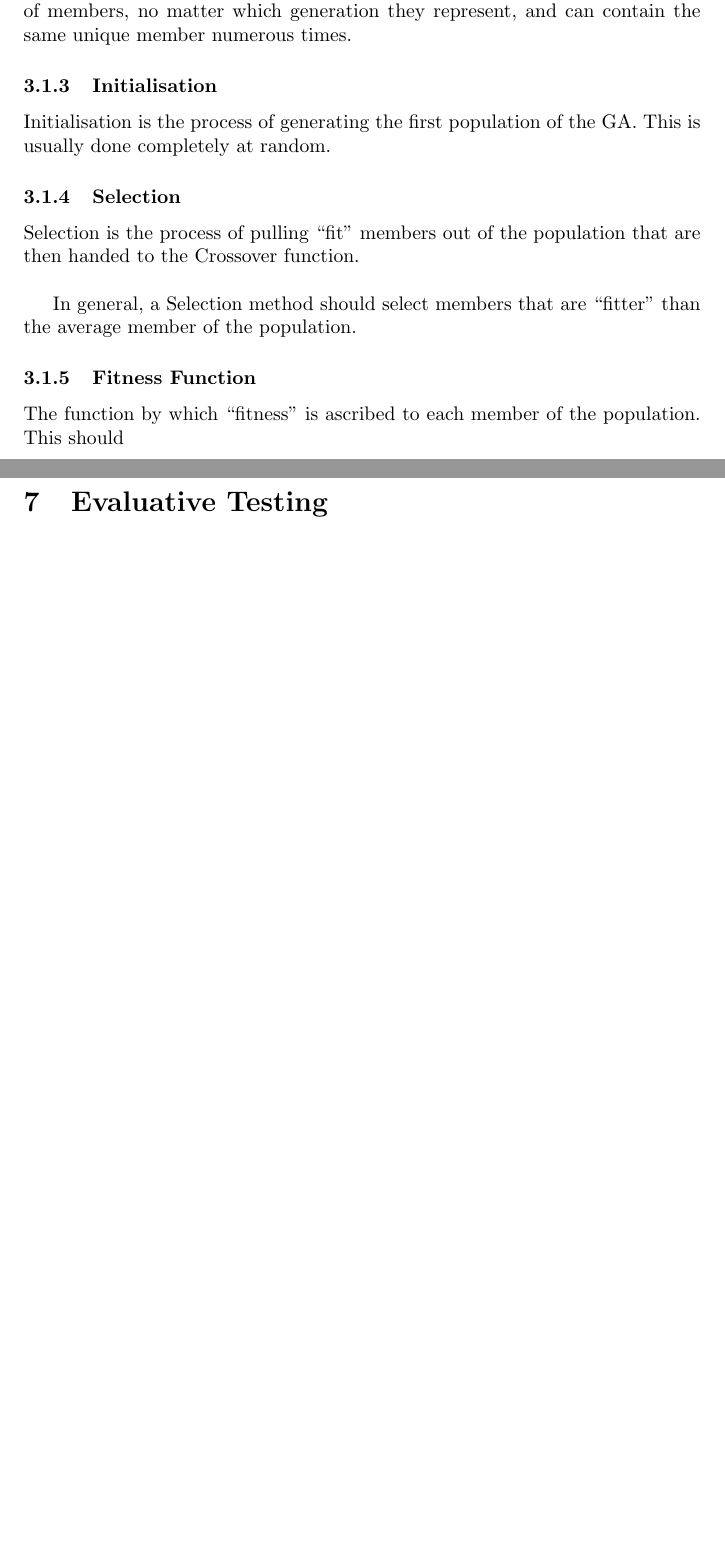
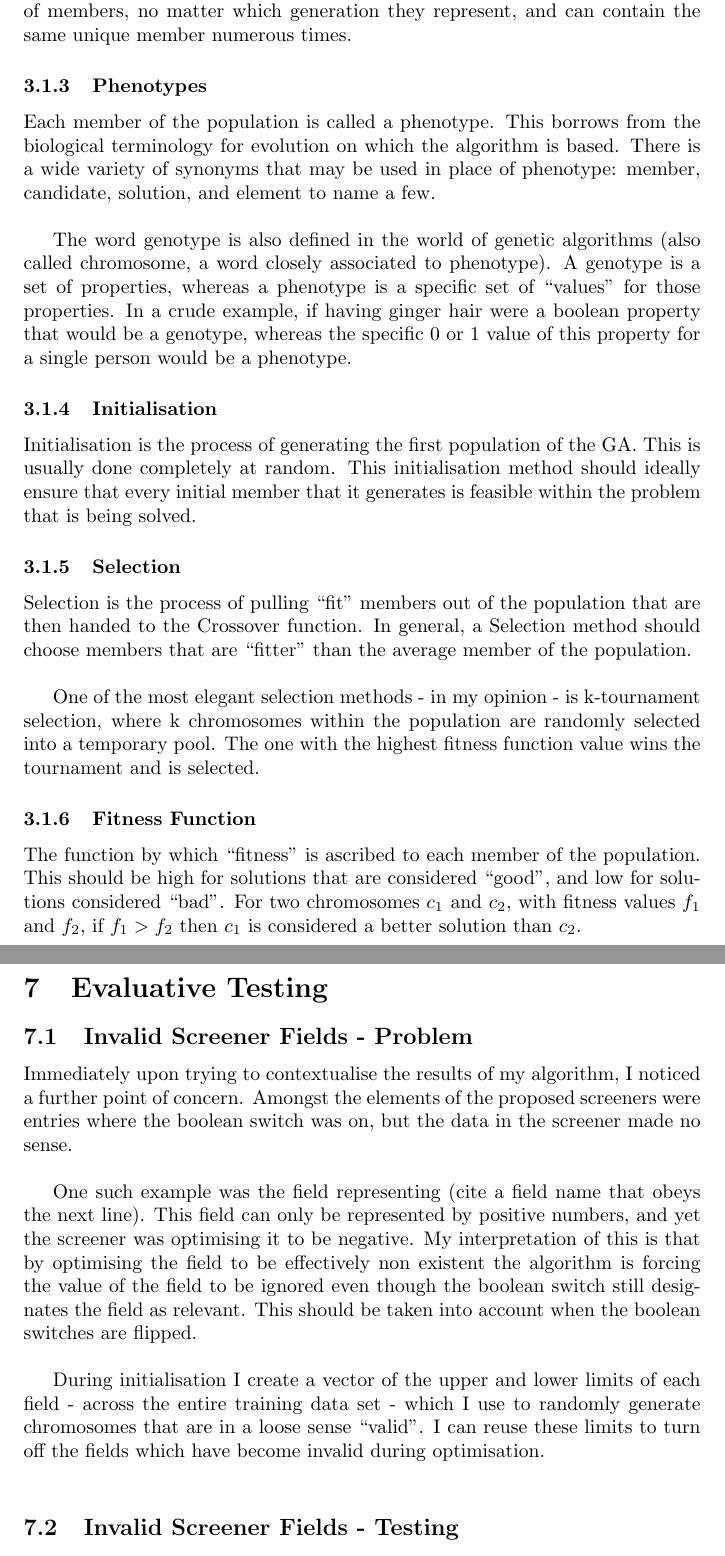
Before and after one commit to domWalters/CSProjectReport, a LaTeX document (main.tex, which reads evaluativeTesting.tex, prerequisiteKnowledge.tex): two parts of pages 11 and 21 of 22 before the commit and two parts of pages 11 and 22 of 23 after it, joined at a grey line, cut so that both start at the same text, the shorter picture padded with empty space. Compiled offline with pdfLaTeX.

Commit message:
Changes made the week of February 3rd.

```diff
--- a/evaluativeTesting.tex
+++ b/evaluativeTesting.tex
@@ -1 +1,9 @@
 \section{Evaluative Testing}
+\subsection{Invalid Screener Fields - Problem}
+Immediately upon trying to contextualise the results of my algorithm, I noticed a further point of concern. Amongst the elements of the proposed screeners were entries where the boolean switch was on, but the data in the screener made no sense. \newline
+
+One such example was the field representing (cite a field name that obeys the next line). This field can only be represented by positive numbers, and yet the screener was optimising it to be negative. My interpretation of this is that by optimising the field to be effectively non existent the algorithm is forcing the value of the field to be ignored even though the boolean switch still designates the field as relevant. This should be taken into account when the boolean switches are flipped. \newline
+
+During initialisation I create a vector of the upper and lower limits of each field - across the entire training data set - which I use to randomly generate chromosomes that are in a loose sense ``valid''. I can reuse these limits to turn off the fields which have become invalid during optimisation. \newline
+
+\subsection{Invalid Screener Fields - Testing}
--- a/prerequisiteKnowledge.tex
+++ b/prerequisiteKnowledge.tex
@@ -28,16 +28,21 @@ For example, a GA that is searching some 3D surface in an optimisation problem f
 \subsubsection{Population} \label{Population}
 The population in a GA refers to the set of potential solutions that are being manipulated in a specified generation. All populations contain the same number of members, no matter which generation they represent, and can contain the same unique member numerous times.
 
+\subsubsection{Phenotypes} \label{chromosome}
+Each member of the population is called a phenotype. This borrows from the biological terminology for evolution on which the algorithm is based. There is a wide variety of synonyms that may be used in place of phenotype: member, candidate, solution, and element to name a few. \newline
+
+The word genotype is also defined in the world of genetic algorithms (also called chromosome, a word closely associated to phenotype). A genotype is a set of properties, whereas a phenotype is a specific set of ``values'' for those properties. In a crude example, if having ginger hair were a boolean property that would be a genotype, whereas the specific 0 or 1 value of this property for a single person would be a phenotype.
+
 \subsubsection{Initialisation} \label{Initialisation}
-Initialisation is the process of generating the first population of the GA. This is usually done completely at random.
+Initialisation is the process of generating the first population of the GA. This is usually done completely at random. This initialisation method should ideally ensure that every initial member that it generates is feasible within the problem that is being solved.
 
 \subsubsection{Selection} \label{Selection}
-Selection is the process of pulling ``fit'' members out of the population that are then handed to the Crossover function. \newline
+Selection is the process of pulling ``fit'' members out of the population that are then handed to the Crossover function. In general, a Selection method should choose members that are ``fitter'' than the average member of the population. \newline
 
-In general, a Selection method should select members that are ``fitter'' than the average member of the population.
+One of the most elegant selection methods - in my opinion - is k-tournament selection, where k chromosomes within the population are randomly selected into a temporary pool. The one with the highest fitness function value wins the tournament and is selected.
 
 \subsubsection{Fitness Function} \label{Fitness}
-The function by which ``fitness'' is ascribed to each member of the population. This should
+The function by which ``fitness'' is ascribed to each member of the population. This should be high for solutions that are considered ``good'', and low for solutions considered ``bad''. For two chromosomes $c_1$ and $c_2$, with fitness values $f_1$ and $f_2$, if $f_1 > f_2$ then $c_1$ is considered a better solution than $c_2$.
 
 \subsubsection{Crossover} \label{Crossover}
 The process of creating a new candidate solution from two currently existing ones. This should occur in such a way that on average the new child solution is ``fitter'' than it's parents. \newline
```
Also changed, not shown: prerequisiteKnowledge.tex (16 more changed lines).
